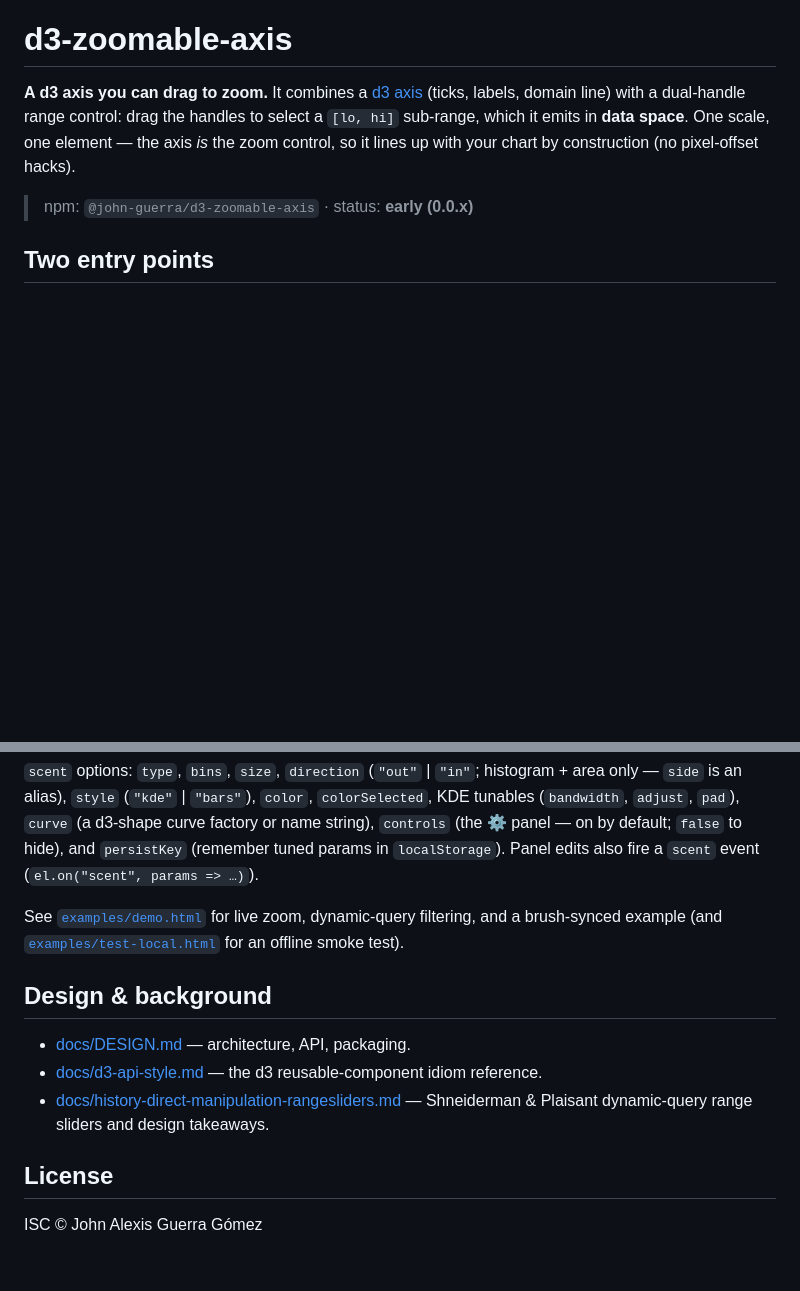
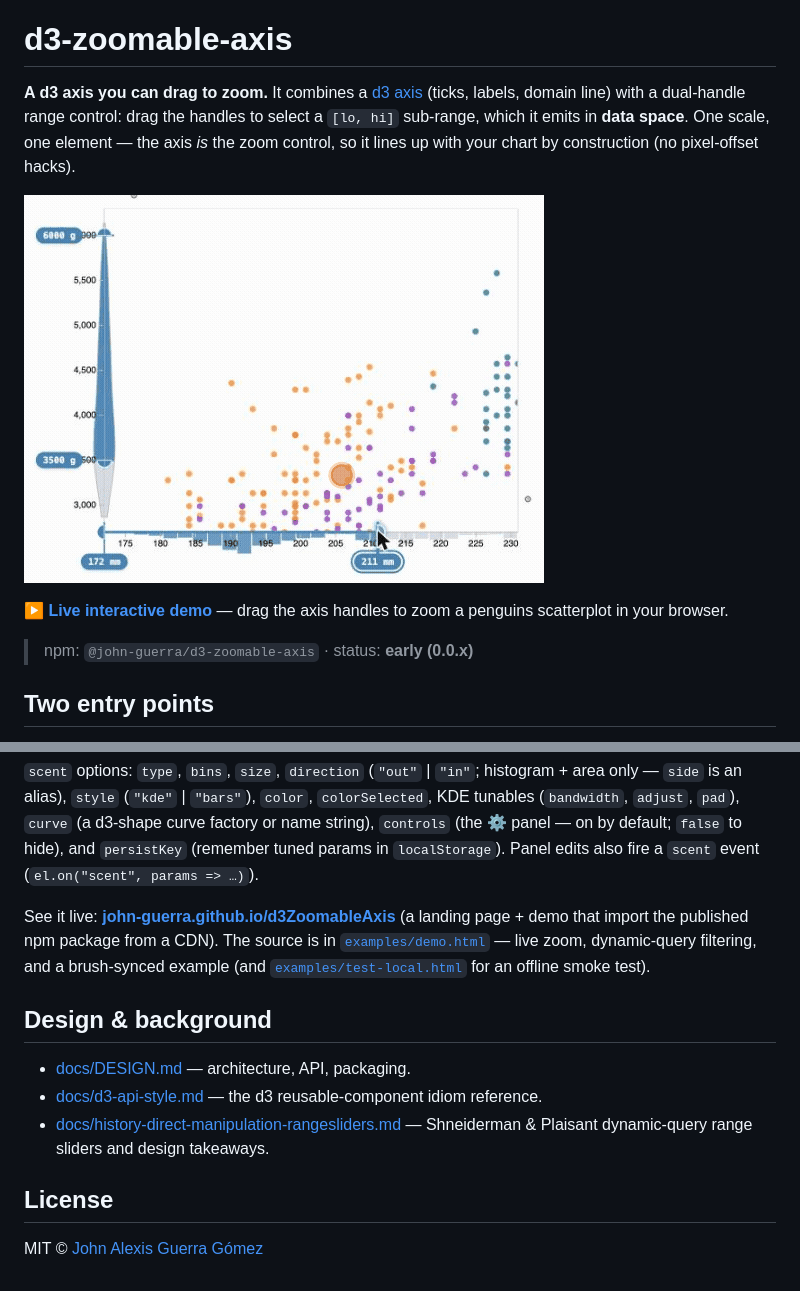
Before and after one commit to john-guerra/d3ZoomableAxis, a Markdown page: README.md, 2 parts joined by grey strips. GitHub-like rendering; pictures changed too: docs/assets/demo.gif (added); blank space fills up the shorter version.

Commit message:
docs: add landing page, live demo, README GIF; relicense MIT
- docs/index.html: public landing page (mono/axis-motif design, inline
  live demo from the published npm package via esm.sh)
- docs/demo.html: four-variant demo importing the published package (CDN)
- docs/assets/demo.gif: drag-to-zoom hero GIF for the README/npm page
- README: hero GIF + prominent live-demo links
- relicense ISC -> MIT (LICENSE, package.json, README footer)

Co-Authored-By: Claude Opus 4.8 (1M context) <noreply@anthropic.com>

```diff
--- a/README.md
+++ b/README.md
@@ -4,6 +4,11 @@
 (ticks, labels, domain line) with a dual-handle range control: drag the handles to select a
 `[lo, hi]` sub-range, which it emits in **data space**. One scale, one element — the axis *is*
 the zoom control, so it lines up with your chart by construction (no pixel-offset hacks).
+
+[![d3-zoomable-axis — drag the axis handles to zoom a penguins scatterplot](docs/assets/demo.gif)](https://john-guerra.github.io/d3ZoomableAxis/)
+
+**▶ [Live interactive demo](https://john-guerra.github.io/d3ZoomableAxis/)** — drag the axis
+handles to zoom a penguins scatterplot in your browser.
 
 > npm: `@john-guerra/d3-zoomable-axis` · status: **early (0.0.x)**
 
@@ -129,7 +134,9 @@ zoomableAxisInput([170, 235], {
 (the ⚙ panel — on by default; `false` to hide), and `persistKey` (remember tuned params in
 `localStorage`). Panel edits also fire a `scent` event (`el.on("scent", params => …)`).
 
-See [`examples/demo.html`](./examples/demo.html) for live zoom, dynamic-query filtering, and a
+See it live: **[john-guerra.github.io/d3ZoomableAxis](https://john-guerra.github.io/d3ZoomableAxis/)**
+(a landing page + demo that import the published npm package from a CDN). The source is in
+[`examples/demo.html`](./examples/demo.html) — live zoom, dynamic-query filtering, and a
 brush-synced example (and [`examples/test-local.html`](./examples/test-local.html) for an
 offline smoke test).
 
@@ -142,4 +149,4 @@ offline smoke test).
 
 ## License
 
-ISC © John Alexis Guerra Gómez
+MIT © [John Alexis Guerra Gómez](https://johnguerra.co)
```
Also changed, not shown: 4 other files.
